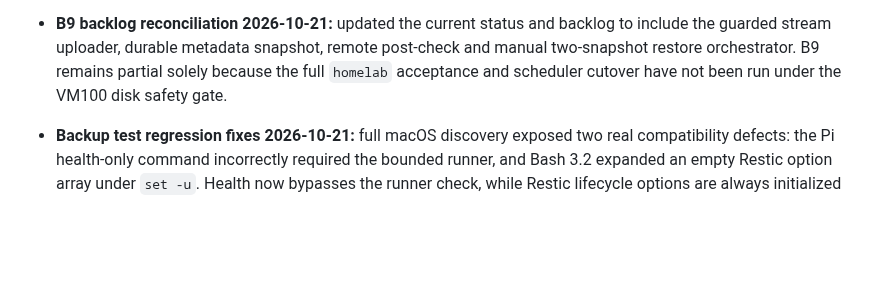
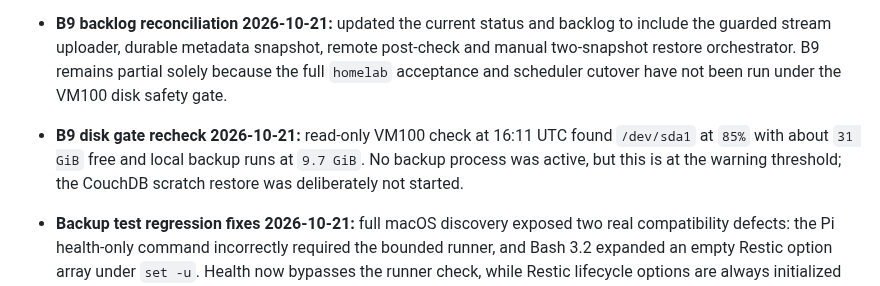
Before and after one commit to dungxbuif/Homelab, a Markdown page: docs/LOG.md, the part around the change. GitHub-like rendering; blank space fills up the shorter version.

Commit message:
docs: record current CouchDB disk gate

```diff
--- a/docs/LOG.md
+++ b/docs/LOG.md
@@ -1261,6 +1261,11 @@ timestamp: 2026-07-03T15:14:00Z
   partial solely because the full `homelab` acceptance and scheduler cutover
   have not been run under the VM100 disk safety gate.
 
+- **B9 disk gate recheck 2026-10-21:** read-only VM100 check at 16:11 UTC
+  found `/dev/sda1` at `85%` with about `31 GiB` free and local backup runs at
+  `9.7 GiB`. No backup process was active, but this is at the warning
+  threshold; the CouchDB scratch restore was deliberately not started.
+
 - **Backup test regression fixes 2026-10-21:** full macOS discovery exposed
   two real compatibility defects: the Pi health-only command incorrectly
   required the bounded runner, and Bash 3.2 expanded an empty Restic option
```
